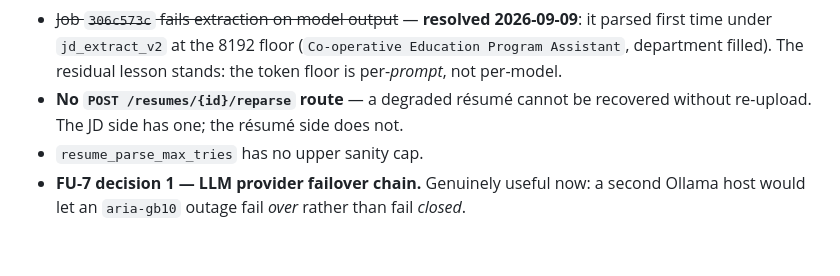
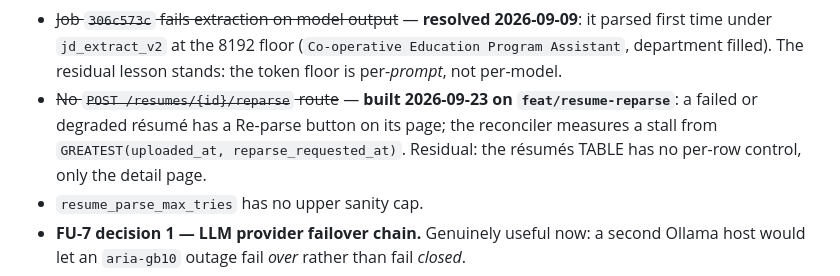
Before and after one commit to humanaxiom/recruiter-assistant, a Markdown page: docs/ROADMAP.md, the part around the change. GitHub-like rendering; blank space fills up the shorter version.

```diff
--- a/docs/ROADMAP.md
+++ b/docs/ROADMAP.md
@@ -221,7 +221,7 @@ Small, real, and none of them blocking. Fix one when you are already in the file
 - The Regenerate staleness bound is wall-clock, not job-time — a 2+ hour ranking reads stale after 1 hour (`shortlist_service.py:276-279`).
 - A second Regenerate during a run is silently dropped by the advisory lock with no user acknowledgement (`matching_tasks.py:80-87`).
 - ~~Job `306c573c` fails extraction on model output~~ — **resolved 2026-09-09**: it parsed first time under `jd_extract_v2` at the 8192 floor (`Co-operative Education Program Assistant`, department filled). The residual lesson stands: the token floor is per-*prompt*, not per-model.
-- **No `POST /resumes/{id}/reparse` route** — a degraded résumé cannot be recovered without re-upload. The JD side has one; the résumé side does not.
+- ~~No `POST /resumes/{id}/reparse` route~~ — **built 2026-09-23 on `feat/resume-reparse`**: a failed or degraded résumé has a Re-parse button on its page; the reconciler measures a stall from `GREATEST(uploaded_at, reparse_requested_at)`. Residual: the résumés TABLE has no per-row control, only the detail page.
 - `resume_parse_max_tries` has no upper sanity cap.
 - **FU-7 decision 1 — LLM provider failover chain.** Genuinely useful now: a second Ollama host would let an `aria-gb10` outage fail *over* rather than fail *closed*.
 - **`stub_llm` reads `request.json()` with no model validation** (measured 2026-09-17, stress build). Fine for its purpose — a throwaway load-test double — but worth knowing if it is ever reused for anything that matters. Recorded only, not a defect in the product.
```
Also changed, not shown: HANDOFF.md (+22 -2 lines).
